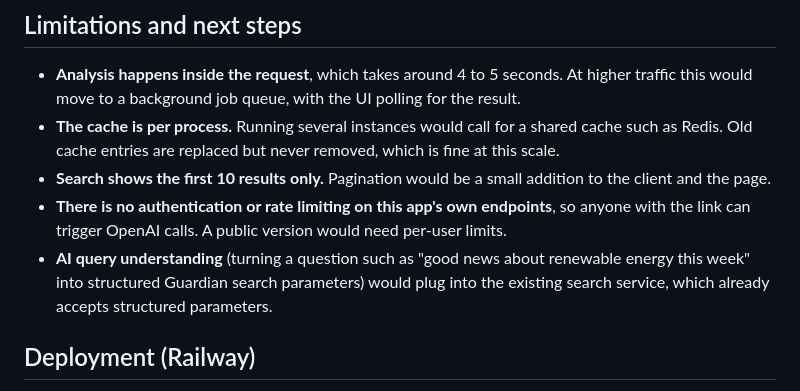
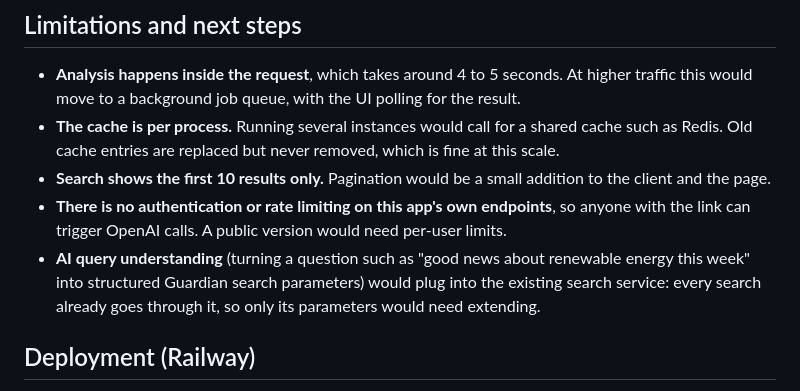
Before and after one commit to esarla01/NewsApp, a Markdown page: README.md, the part around the change. Drawn GitHub-style.

```diff
--- a/README.md
+++ b/README.md
@@ -152,7 +152,7 @@ If two requests analyse the same article at the same time, the unique constraint
 - **The cache is per process.** Running several instances would call for a shared cache such as Redis. Old cache entries are replaced but never removed, which is fine at this scale.
 - **Search shows the first 10 results only.** Pagination would be a small addition to the client and the page.
 - **There is no authentication or rate limiting on this app's own endpoints**, so anyone with the link can trigger OpenAI calls. A public version would need per-user limits.
-- **AI query understanding** (turning a question such as "good news about renewable energy this week" into structured Guardian search parameters) would plug into the existing search service, which already accepts structured parameters.
+- **AI query understanding** (turning a question such as "good news about renewable energy this week" into structured Guardian search parameters) would plug into the existing search service: every search already goes through it, so only its parameters would need extending.
 
 ## Deployment (Railway)
 
```
